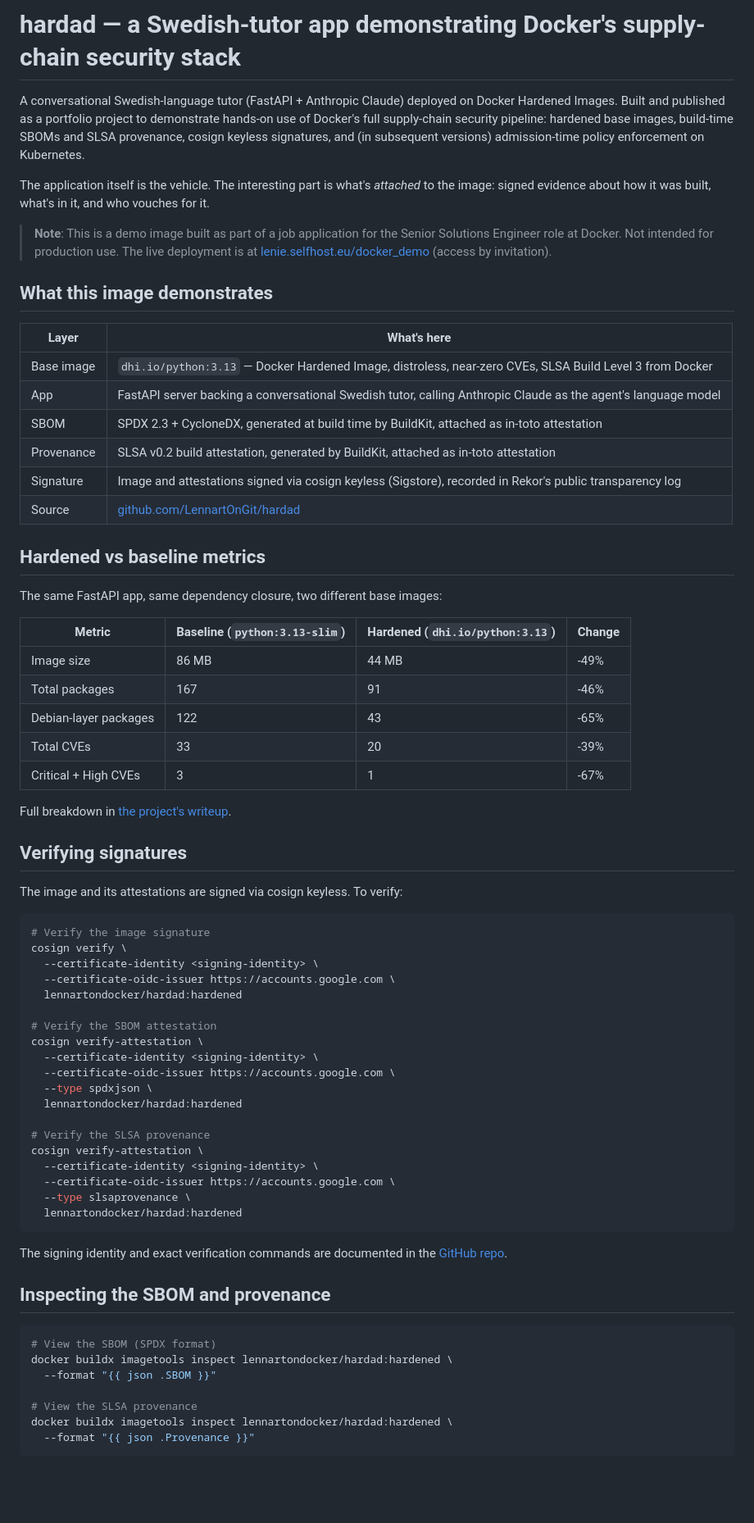
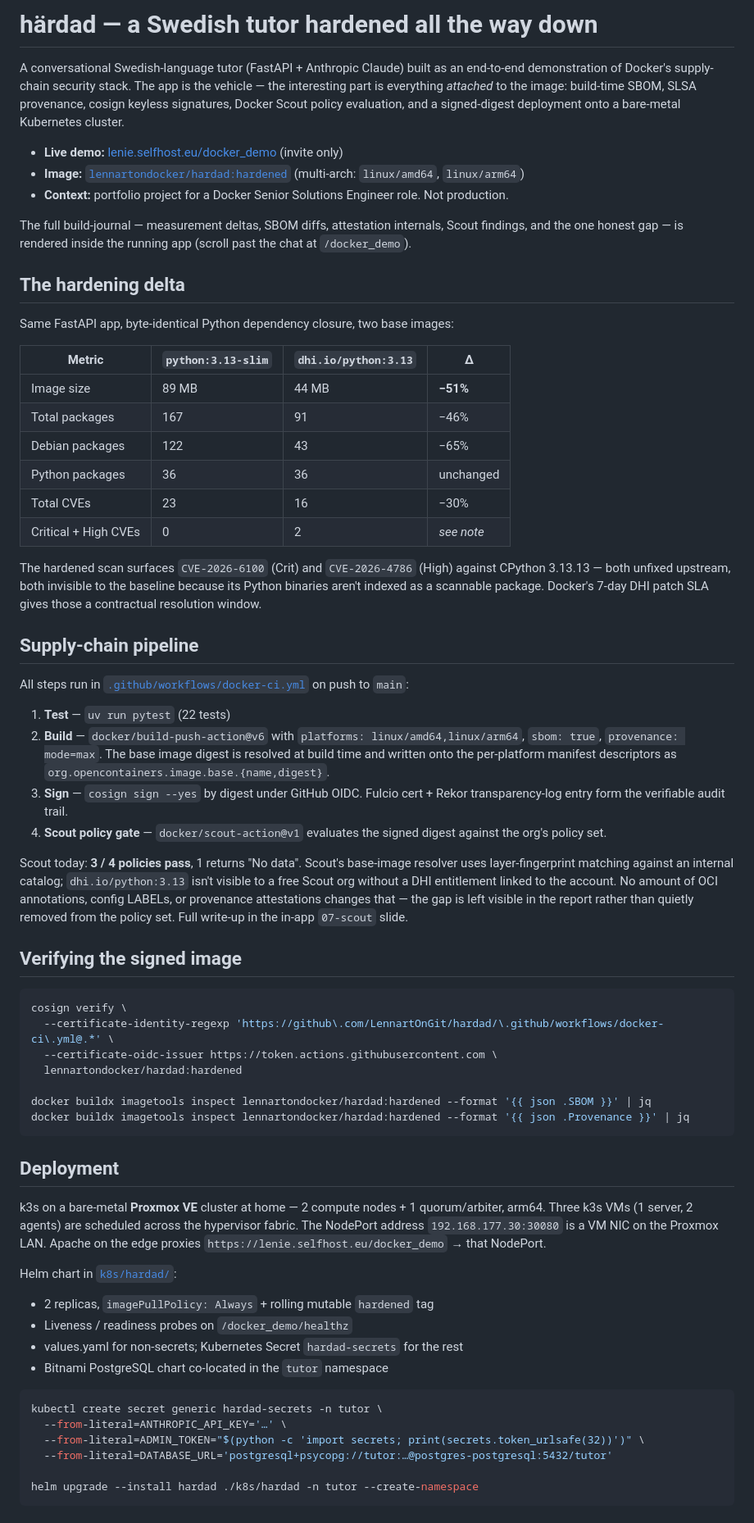
Before and after one commit to LennartOnGit/hardad, a Markdown page: README.md, the part around one of its changes. Shown at 82% size. GitHub-like rendering; blank space fills up the shorter version.

````diff
--- a/README.md
+++ b/README.md
@@ -1,73 +1,67 @@
-# hardad — a Swedish-tutor app demonstrating Docker's supply-chain security stack
+# härdad — a Swedish tutor hardened all the way down
 
-A conversational Swedish-language tutor (FastAPI + Anthropic Claude) deployed on Docker Hardened Images. Built and published as a portfolio project to demonstrate hands-on use of Docker's full supply-chain security pipeline: hardened base images, build-time SBOMs and SLSA provenance, cosign keyless signatures, and (in subsequent versions) admission-time policy enforcement on Kubernetes.
+A conversational Swedish-language tutor (FastAPI + Anthropic Claude) built as an end-to-end demonstration of Docker's supply-chain security stack. The app is the vehicle — the interesting part is everything *attached* to the image: build-time SBOM, SLSA provenance, cosign keyless signatures, Docker Scout policy evaluation, and a signed-digest deployment onto a bare-metal Kubernetes cluster.
 
-The application itself is the vehicle. The interesting part is what's *attached* to the image: signed evidence about how it was built, what's in it, and who vouches for it.
+- **Live demo:** [lenie.selfhost.eu/docker_demo](https://lenie.selfhost.eu/docker_demo) (invite only)
+- **Image:** [`lennartondocker/hardad:hardened`](https://hub.docker.com/r/lennartondocker/hardad) (multi-arch: `linux/amd64`, `linux/arm64`)
+- **Context:** portfolio project for a Docker Senior Solutions Engineer role. Not production.
 
-> **Note**: This is a demo image built as part of a job application for the Senior Solutions Engineer role at Docker. Not intended for production use. The live deployment is at [lenie.selfhost.eu/docker_demo](https://lenie.selfhost.eu/docker_demo) (access by invitation).
+The full build-journal — measurement deltas, SBOM diffs, attestation internals, Scout findings, and the one honest gap — is rendered inside the running app (scroll past the chat at `/docker_demo`).
 
-## What this image demonstrates
+## The hardening delta
 
-| Layer | What's here |
-|---|---|
-| Base image | `dhi.io/python:3.13` — Docker Hardened Image, distroless, near-zero CVEs, SLSA Build Level 3 from Docker |
-| App | FastAPI server backing a conversational Swedish tutor, calling Anthropic Claude as the agent's language model |
-| SBOM | SPDX 2.3 + CycloneDX, generated at build time by BuildKit, attached as in-toto attestation |
-| Provenance | SLSA v0.2 build attestation, generated by BuildKit, attached as in-toto attestation |
-| Signature | Image and attestations signed via cosign keyless (Sigstore), recorded in Rekor's public transparency log |
-| Source | [github.com/LennartOnGit/hardad](https://github.com/LennartOnGit/hardad) |
+Same FastAPI app, byte-identical Python dependency closure, two base images:
 
-## Hardened vs baseline metrics
+| Metric                | `python:3.13-slim` | `dhi.io/python:3.13` | Δ          |
+|---                    |---                 |---                   |---         |
+| Image size            | 89 MB              | 44 MB                | **−51%**   |
+| Total packages        | 167                | 91                   | −46%       |
+| Debian packages       | 122                | 43                   | −65%       |
+| Python packages       | 36                 | 36                   | unchanged  |
+| Total CVEs            | 23                 | 16                   | −30%       |
+| Critical + High CVEs  | 0                  | 2                    | *see note* |
 
-The same FastAPI app, same dependency closure, two different base images:
+The hardened scan surfaces `CVE-2026-6100` (Crit) and `CVE-2026-4786` (High) against CPython 3.13.13 — both unfixed upstream, both invisible to the baseline because its Python binaries aren't indexed as a scannable package. Docker's 7-day DHI patch SLA gives those a contractual resolution window.
 
-| Metric | Baseline (`python:3.13-slim`) | Hardened (`dhi.io/python:3.13`) | Change |
-|---|---|---|---|
-| Image size | 86 MB | 44 MB | -49% |
-| Total packages | 167 | 91 | -46% |
-| Debian-layer packages | 122 | 43 | -65% |
-| Total CVEs | 33 | 20 | -39% |
-| Critical + High CVEs | 3 | 1 | -67% |
+## Supply-chain pipeline
 
-Full breakdown in [the project's writeup](https://github.com/LennartOnGit/hardad).
+All steps run in [`.github/workflows/docker-ci.yml`](.github/workflows/docker-ci.yml) on push to `main`:
 
-## Verifying signatures
+1. **Test** — `uv run pytest` (22 tests)
+2. **Build** — `docker/build-push-action@v6` with `platforms: linux/amd64,linux/arm64`, `sbom: true`, `provenance: mode=max`. The base image digest is resolved at build time and written onto the per-platform manifest descriptors as `org.opencontainers.image.base.{name,digest}`.
+3. **Sign** — `cosign sign --yes` by digest under GitHub OIDC. Fulcio cert + Rekor transparency-log entry form the verifiable audit trail.
+4. **Scout policy gate** — `docker/scout-action@v1` evaluates the signed digest against the org's policy set.
 
-The image and its attestations are signed via cosign keyless. To verify:
+Scout today: **3 / 4 policies pass**, 1 returns "No data". Scout's base-image resolver uses layer-fingerprint matching against an internal catalog; `dhi.io/python:3.13` isn't visible to a free Scout org without a DHI entitlement linked to the account. No amount of OCI annotations, config LABELs, or provenance attestations changes that — the gap is left visible in the report rather than quietly removed from the policy set. Full write-up in the in-app `07-scout` slide.
+
+## Verifying the signed image
 
 ```bash
-# Verify the image signature
 cosign verify \
-  --certificate-identity <signing-identity> \
-  --certificate-oidc-issuer https://accounts.google.com \
+  --certificate-identity-regexp 'https://github\.com/LennartOnGit/hardad/\.github/workflows/docker-ci\.yml@.*' \
+  --certificate-oidc-issuer https://token.actions.githubusercontent.com \
   lennartondocker/hardad:hardened
 
-# Verify the SBOM attestation
-cosign verify-attestation \
-  --certificate-identity <signing-identity> \
-  --certificate-oidc-issuer https://accounts.google.com \
-  --type spdxjson \
-  lennartondocker/hardad:hardened
-
-# Verify the SLSA provenance
-cosign verify-attestation \
-  --certificate-identity <signing-identity> \
-  --certificate-oidc-issuer https://accounts.google.com \
-  --type slsaprovenance \
-  lennartondocker/hardad:hardened
+docker buildx imagetools inspect lennartondocker/hardad:hardened --format '{{ json .SBOM }}' | jq
+docker buildx imagetools inspect lennartondocker/hardad:hardened --format '{{ json .Provenance }}' | jq
 ```
 
-The signing identity and exact verification commands are documented in the [GitHub repo](https://github.com/LennartOnGit/hardad#verifying-this-image).
+## Deployment
 
-## Inspecting the SBOM and provenance
+k3s on a bare-metal **Proxmox VE** cluster at home — 2 compute nodes + 1 quorum/arbiter, arm64. Three k3s VMs (1 server, 2 agents) are scheduled across the hypervisor fabric. The NodePort address `192.168.177.30:30080` is a VM NIC on the Proxmox LAN. Apache on the edge proxies `https://lenie.selfhost.eu/docker_demo` → that NodePort.
+
+Helm chart in [`k8s/hardad/`](k8s/hardad/):
+- 2 replicas, `imagePullPolicy: Always` + rolling mutable `hardened` tag
+- Liveness / readiness probes on `/docker_demo/healthz`
+- values.yaml for non-secrets; Kubernetes Secret `hardad-secrets` for the rest
+- Bitnami PostgreSQL chart co-located in the `tutor` namespace
 
 ```bash
-# View the SBOM (SPDX format)
-docker buildx imagetools inspect lennartondocker/hardad:hardened \
-  --format "{{ json .SBOM }}"
+kubectl create secret generic hardad-secrets -n tutor \
+  --from-literal=ANTHROPIC_API_KEY='…' \
+  --from-literal=ADMIN_TOKEN="$(python -c 'import secrets; print(secrets.token_urlsafe(32))')" \
+  --from-literal=DATABASE_URL='postgresql+psycopg://tutor:…@postgres-postgresql:5432/tutor'
 
-# View the SLSA provenance
-docker buildx imagetools inspect lennartondocker/hardad:hardened \
-  --format "{{ json .Provenance }}"
+helm upgrade --install hardad ./k8s/hardad -n tutor --create-namespace
 ```
 
````
Also changed, not shown: other parts of README.md (+28 -128 lines).
